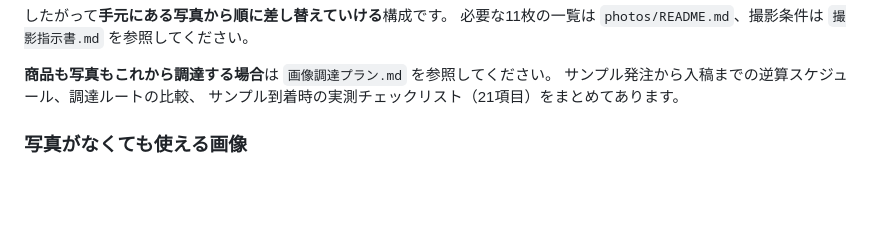
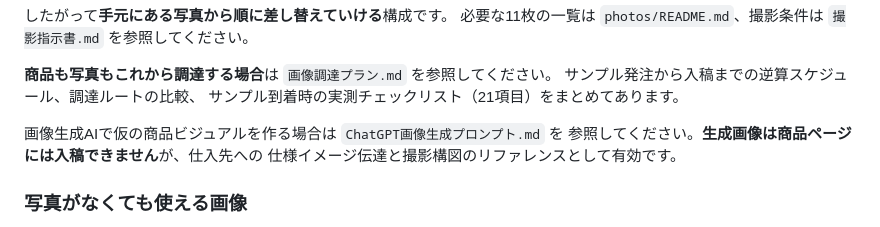
Before and after one commit to TAKUYA-1187/Claude, a Markdown page: amazon-lp/dresser-lp/README.md, the part around the change. Rendered like a GitHub page; blank space fills up the shorter version.

```diff
--- a/amazon-lp/dresser-lp/README.md
+++ b/amazon-lp/dresser-lp/README.md
@@ -39,6 +39,10 @@ node build.js
 **商品も写真もこれから調達する場合**は `画像調達プラン.md` を参照してください。
 サンプル発注から入稿までの逆算スケジュール、調達ルートの比較、
 サンプル到着時の実測チェックリスト（21項目）をまとめてあります。
+
+画像生成AIで仮の商品ビジュアルを作る場合は `ChatGPT画像生成プロンプト.md` を
+参照してください。**生成画像は商品ページには入稿できません**が、仕入先への
+仕様イメージ伝達と撮影構図のリファレンスとして有効です。
 
 ### 写真がなくても使える画像
 - **06 寸法図** — 寸法図は図解が標準です。このまま入稿できます
```
Also changed, not shown: amazon-lp/dresser-lp/ChatGPT画像生成プロンプト.md (added, +321 -0 lines).
